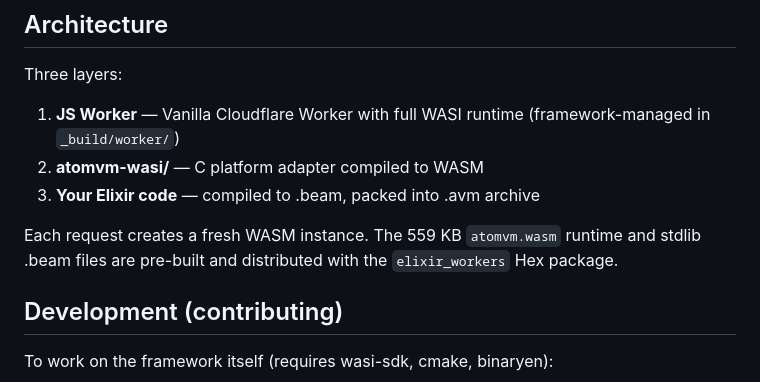
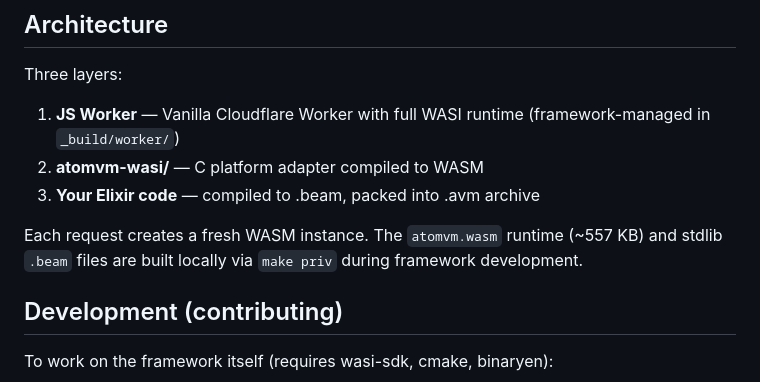
Before and after one commit to Jaketdaniels/elixir-workers, a Markdown page: README.md, the part around the change. Rendered like a GitHub page.

Commit message:
Fix stale atomvm.wasm size and distribution claim in README
Co-Authored-By: Claude Opus 4.6 <noreply@anthropic.com>

```diff
--- a/README.md
+++ b/README.md
@@ -101,7 +101,7 @@ Three layers:
 2. **atomvm-wasi/** — C platform adapter compiled to WASM
 3. **Your Elixir code** — compiled to .beam, packed into .avm archive
 
-Each request creates a fresh WASM instance. The 559 KB `atomvm.wasm` runtime and stdlib .beam files are pre-built and distributed with the `elixir_workers` Hex package.
+Each request creates a fresh WASM instance. The `atomvm.wasm` runtime (~557 KB) and stdlib `.beam` files are built locally via `make priv` during framework development.
 
 ## Development (contributing)
 
```
